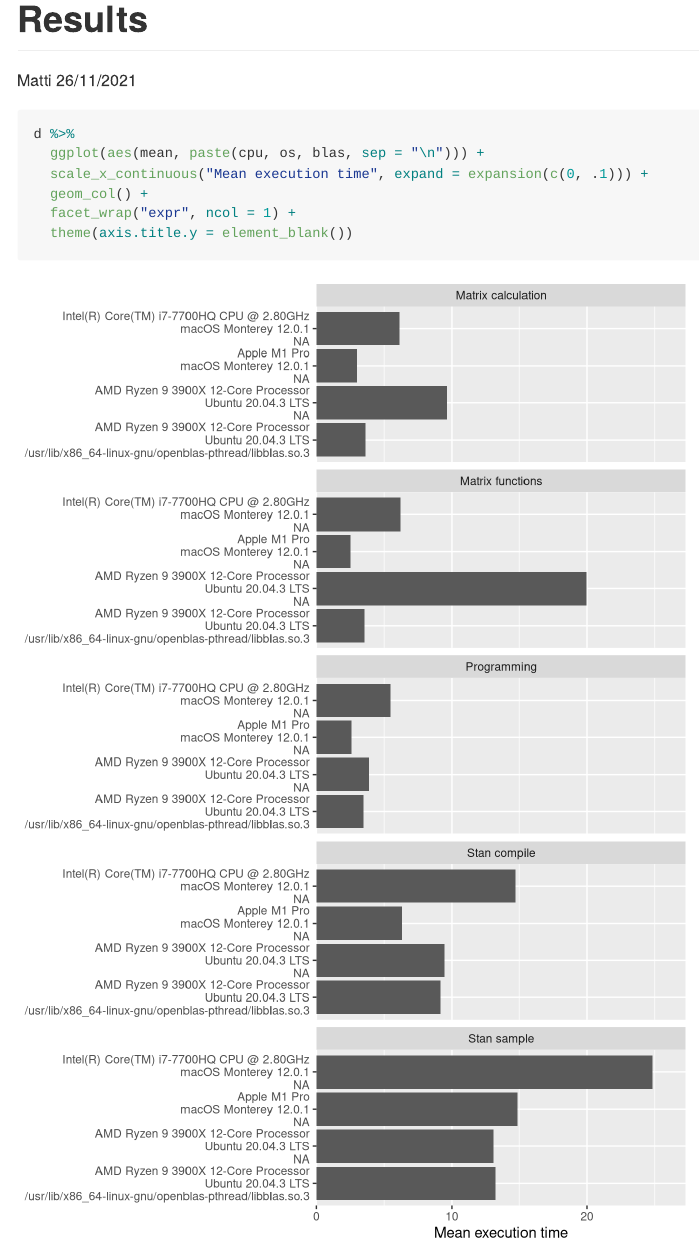
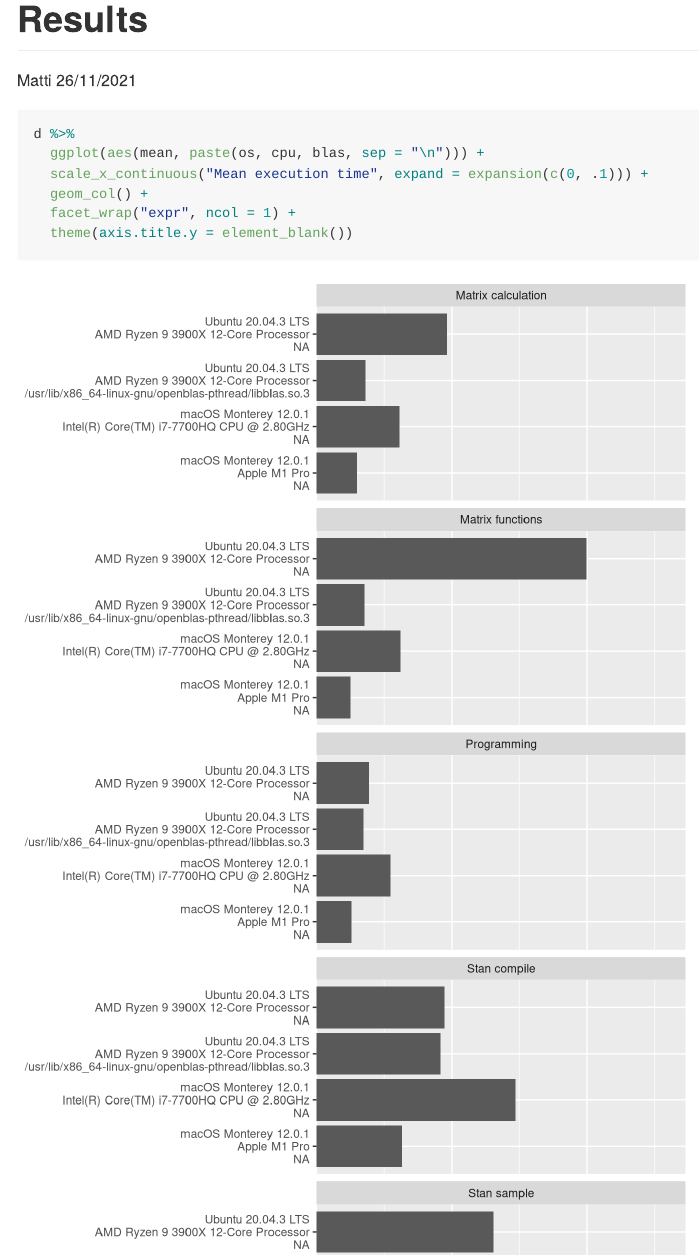
Before and after one commit to mvuorre/benchmark-r, an R Markdown document (README.Rmd): the page in a window 1100 px wide, from its top. Rendered offline with R 4.5, knitr and Pandoc, with nearby package versions.

Commit message:
Make figure taller

````diff
--- a/README.Rmd
+++ b/README.Rmd
@@ -17,9 +17,9 @@ d <- list.files(pattern = ".csv") %>%
 d <- distinct(d, expr, cpu, date, blas, .keep_all = TRUE)
 ```
 
-```{r results-columns, fig.height = 10}
+```{r results-columns, fig.height = 12}
 d %>%
-  ggplot(aes(mean, paste(cpu, os, blas, sep = "\n"))) +
+  ggplot(aes(mean, paste(os, cpu, blas, sep = "\n"))) +
   scale_x_continuous("Mean execution time", expand = expansion(c(0, .1))) +
   geom_col() +
   facet_wrap("expr", ncol = 1) +
````
